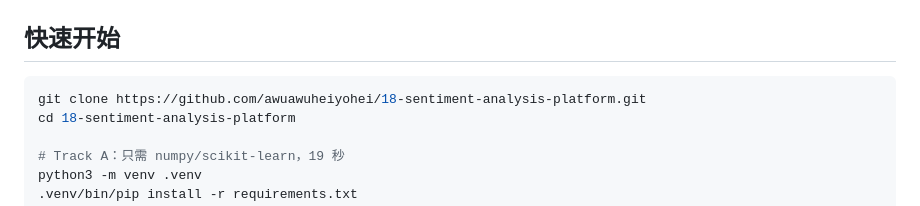
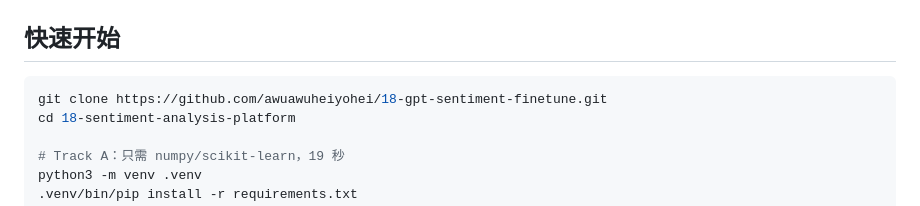
Before and after one commit to awuawuheiyohei/18-gpt-sentiment-finetune, a Markdown page: README.md, the part around the change. Drawn GitHub-style.

Commit message:
docs: 更新 GitHub 仓库链接以匹配新仓库名
GitHub 仓库于 2026-10-12 改名为与本地目录一致，
本提交同步修正文档与配置中的仓库链接。

````diff
--- a/README.md
+++ b/README.md
@@ -188,7 +188,7 @@ LoRA 配置：`r=8, alpha=16, dropout=0.05, target_modules=[query, value]`，
 ## 快速开始
 
 ```bash
-git clone https://github.com/awuawuheiyohei/18-sentiment-analysis-platform.git
+git clone https://github.com/awuawuheiyohei/18-gpt-sentiment-finetune.git
 cd 18-sentiment-analysis-platform
 
 # Track A：只需 numpy/scikit-learn，19 秒
````
